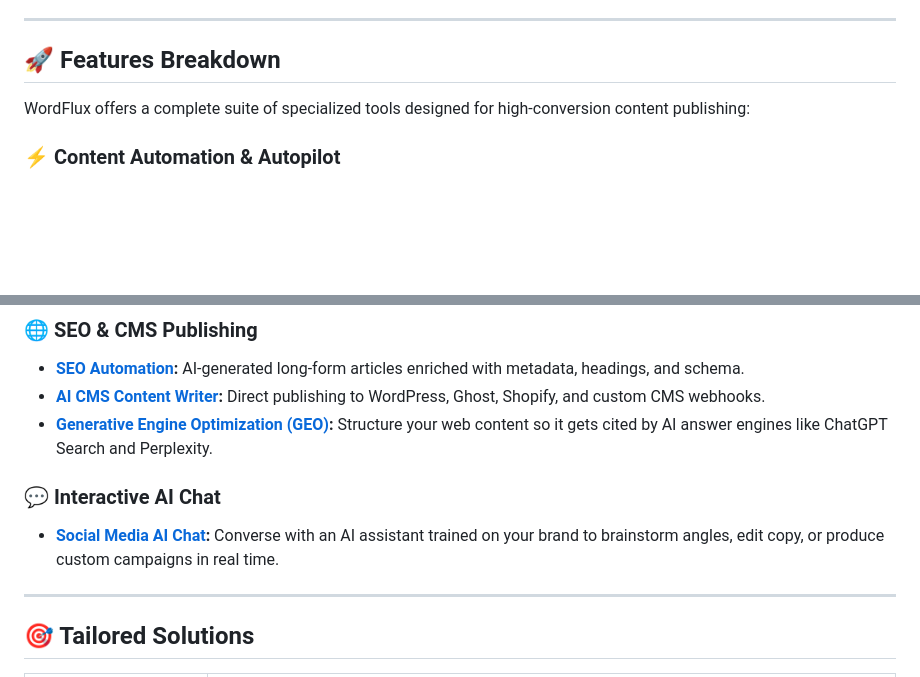
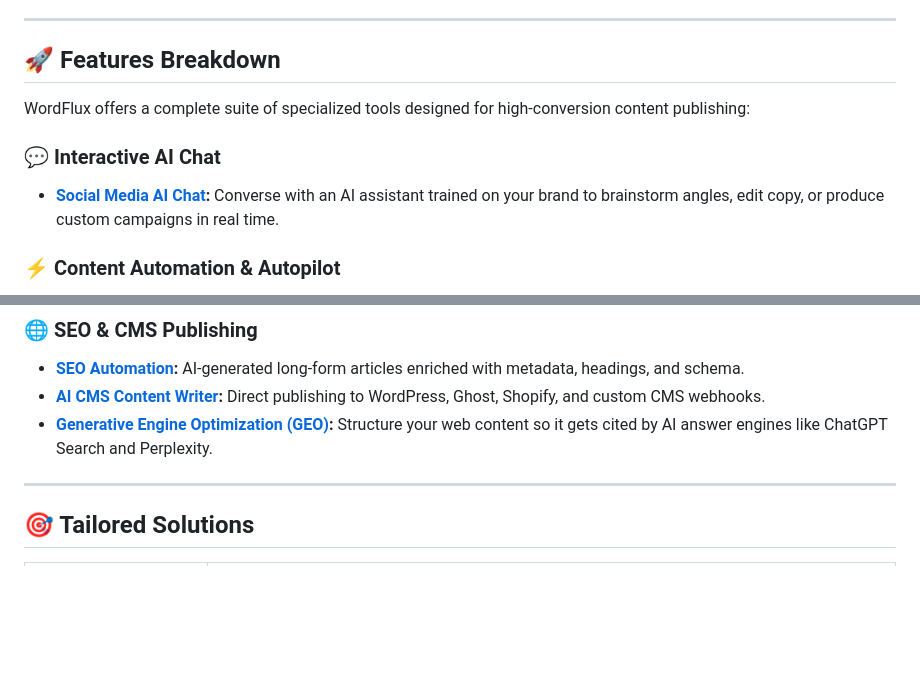
Before and after one commit to efortes/wordflux, a Markdown page: README.md, 2 parts joined by grey strips. GitHub-like rendering; blank space fills up the shorter version.

```diff
--- a/README.md
+++ b/README.md
@@ -56,6 +56,9 @@ Content marketing today is broken across multiple fragmented tools. WordFlux is
 
 WordFlux offers a complete suite of specialized tools designed for high-conversion content publishing:
 
+### 💬 Interactive AI Chat
+* **[Social Media AI Chat](https://www.word-flux.com/features/ai-chat):** Converse with an AI assistant trained on your brand to brainstorm angles, edit copy, or produce custom campaigns in real time.
+
 ### ⚡ Content Automation & Autopilot
 * **[Content Automation](https://www.word-flux.com/features/content-automation):** Autonomous content ingestion and auto-scheduling. Connect your website or YouTube channel and let WordFlux continuously generate and schedule platform-specific drafts.
 * **[Automate Content Flows](https://www.word-flux.com/features/automate-content-flows):** Trigger automated workflows the instant new articles, videos, or inventory items go live.
@@ -79,8 +82,6 @@ WordFlux offers a complete suite of specialized tools designed for high-conversi
 * **[AI CMS Content Writer](https://www.word-flux.com/cms-content-generator):** Direct publishing to WordPress, Ghost, Shopify, and custom CMS webhooks.
 * **[Generative Engine Optimization (GEO)](https://www.word-flux.com/features/generative-engine-optimization):** Structure your web content so it gets cited by AI answer engines like ChatGPT Search and Perplexity.
 
-### 💬 Interactive AI Chat
-* **[Social Media AI Chat](https://www.word-flux.com/features/ai-chat):** Converse with an AI assistant trained on your brand to brainstorm angles, edit copy, or produce custom campaigns in real time.
 
 ---
 
```
